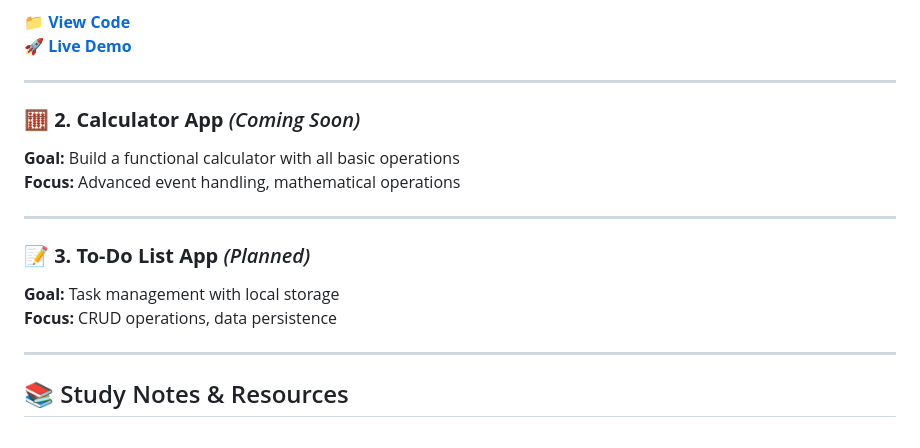
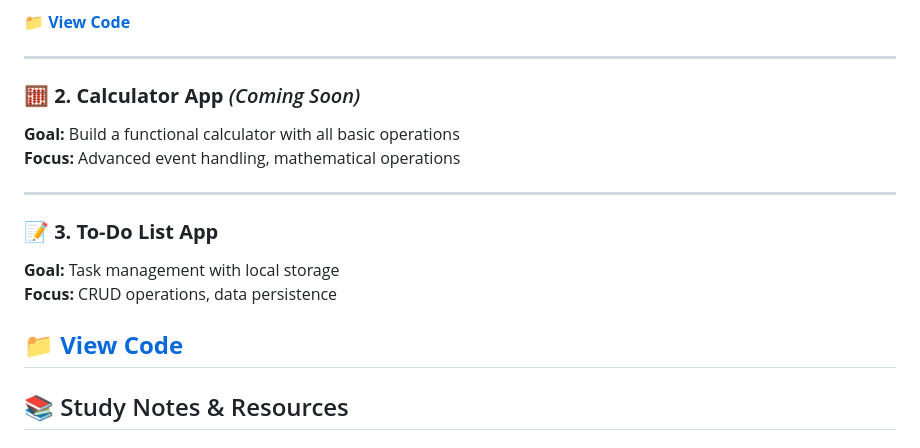
Before and after one commit to Rocky1324/javascript-mastery, a Markdown page: README.md, the part around the change. GitHub-like rendering.

```diff
--- a/README.md
+++ b/README.md
@@ -49,7 +49,6 @@ Goal: Transform from *"didn't really masterize JS"* to building **professional i
 - User experience design
 
 📁 **[View Code](./projects/number-guessing-game/)**
-🚀 **[Live Demo](#)**
 
 ---
 
@@ -59,10 +58,11 @@ Goal: Transform from *"didn't really masterize JS"* to building **professional i
 
 ---
 
-### 📝 **3. To-Do List App** *(Planned)*
+### 📝 **3. To-Do List App**
 **Goal:** Task management with local storage
 **Focus:** CRUD operations, data persistence
 
+📁 **[View Code](./projects/getionary-task/)**
 ---
 
 ## 📚 Study Notes & Resources
```
